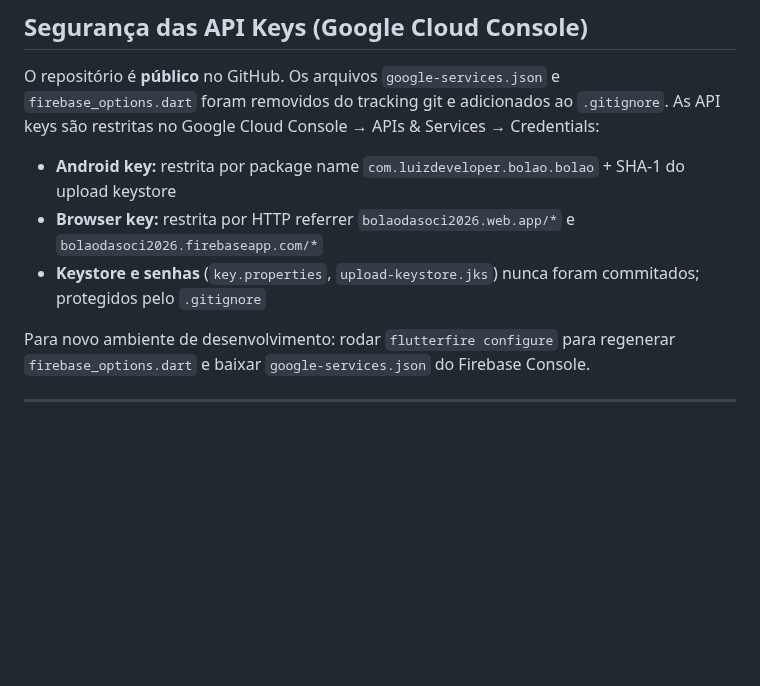
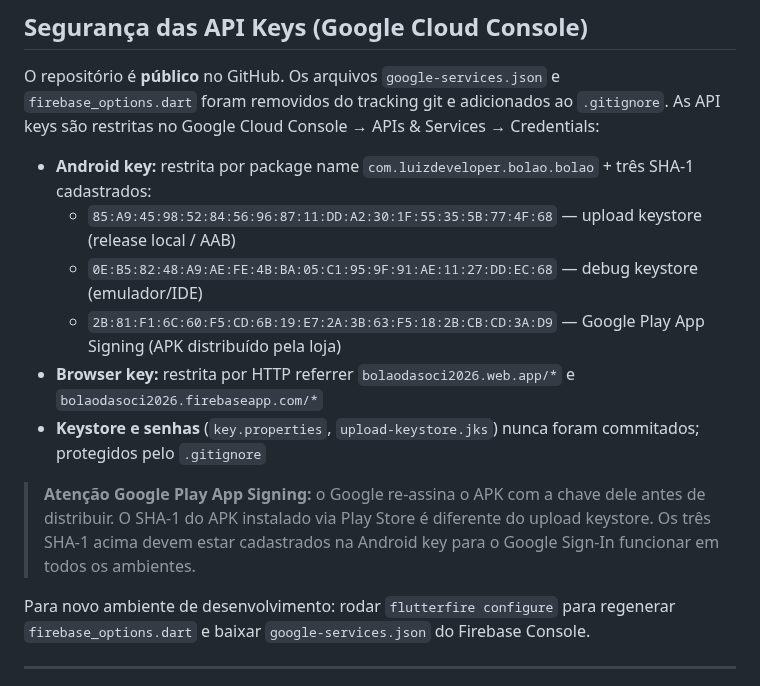
Before and after one commit to luizguilhrme/bolao-copa-2026, a Markdown page: CLAUDE.md, the part around the change. Rendered like a GitHub page; blank space fills up the shorter version.

Commit message:
docs: documentar os três SHA-1 necessários para Google Sign-In (debug, release, Play Store)

```diff
--- a/CLAUDE.md
+++ b/CLAUDE.md
@@ -775,9 +775,14 @@ Deployadas na região `southamerica-east1`. Arquivo: `functions/index.js` (Node
 
 O repositório é **público** no GitHub. Os arquivos `google-services.json` e `firebase_options.dart` foram removidos do tracking git e adicionados ao `.gitignore`. As API keys são restritas no Google Cloud Console → APIs & Services → Credentials:
 
-- **Android key:** restrita por package name `com.luizdeveloper.bolao.bolao` + SHA-1 do upload keystore
+- **Android key:** restrita por package name `com.luizdeveloper.bolao.bolao` + três SHA-1 cadastrados:
+  - `85:A9:45:98:52:84:56:96:87:11:DD:A2:30:1F:55:35:5B:77:4F:68` — upload keystore (release local / AAB)
+  - `0E:B5:82:48:A9:AE:FE:4B:BA:05:C1:95:9F:91:AE:11:27:DD:EC:68` — debug keystore (emulador/IDE)
+  - `2B:81:F1:6C:60:F5:CD:6B:19:E7:2A:3B:63:F5:18:2B:CB:CD:3A:D9` — Google Play App Signing (APK distribuído pela loja)
 - **Browser key:** restrita por HTTP referrer `bolaodasoci2026.web.app/*` e `bolaodasoci2026.firebaseapp.com/*`
 - **Keystore e senhas** (`key.properties`, `upload-keystore.jks`) nunca foram commitados; protegidos pelo `.gitignore`
+
+> **Atenção Google Play App Signing:** o Google re-assina o APK com a chave dele antes de distribuir. O SHA-1 do APK instalado via Play Store é diferente do upload keystore. Os três SHA-1 acima devem estar cadastrados na Android key para o Google Sign-In funcionar em todos os ambientes.
 
 Para novo ambiente de desenvolvimento: rodar `flutterfire configure` para regenerar `firebase_options.dart` e baixar `google-services.json` do Firebase Console.
 
```
Also changed, not shown: resumo_bolao_copa_2026.md (+6 -1 lines).
